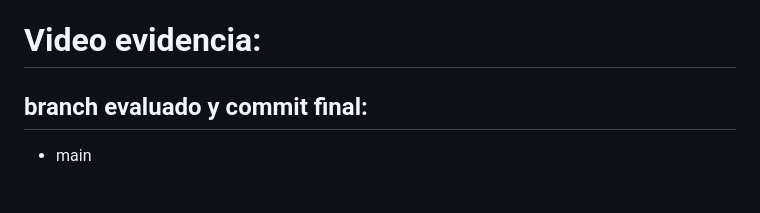
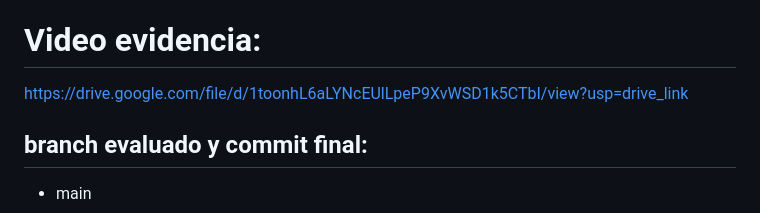
Before and after one commit to Mastick2607/books_tidelit, a Markdown page: README.md, the part around the change. Drawn GitHub-style; blank space fills up the shorter version.

Commit message:
feat: agregar link del video

```diff
--- a/README.md
+++ b/README.md
@@ -215,6 +215,7 @@ Caché de Listas: Almacenar la lista completa de libros (/api/books) y sus ratin
 - Cálculo de Rating Eficiente: El promedio de calificación (average_rating) se calcula en el BookRepository con la función de agregación AVG(). En el BookService, se utiliza un operador ternario para convertir los valores NULL (devueltos por AVG() cuando un libro no tiene reseñas) a un entero 0.
 
 # Video evidencia:
+https://drive.google.com/file/d/1toonhL6aLYNcEUlLpeP9XvWSD1k5CTbI/view?usp=drive_link
 ## branch evaluado y commit final:
 - main
 
```
